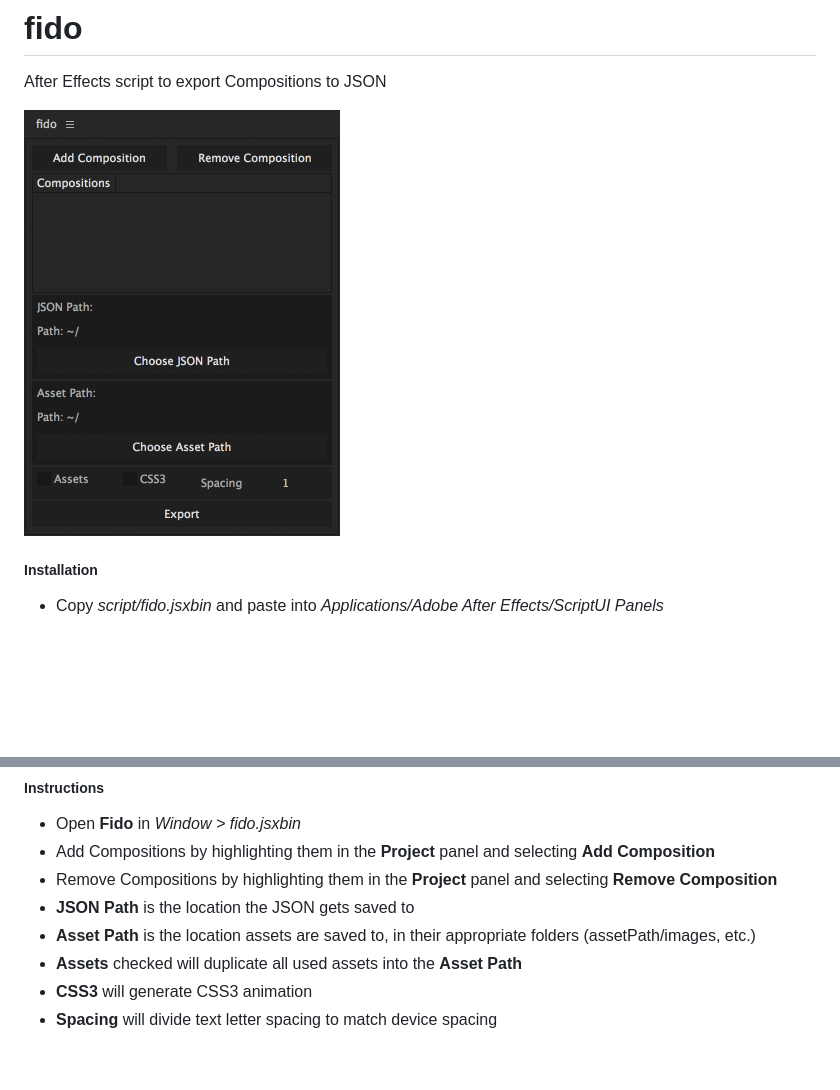
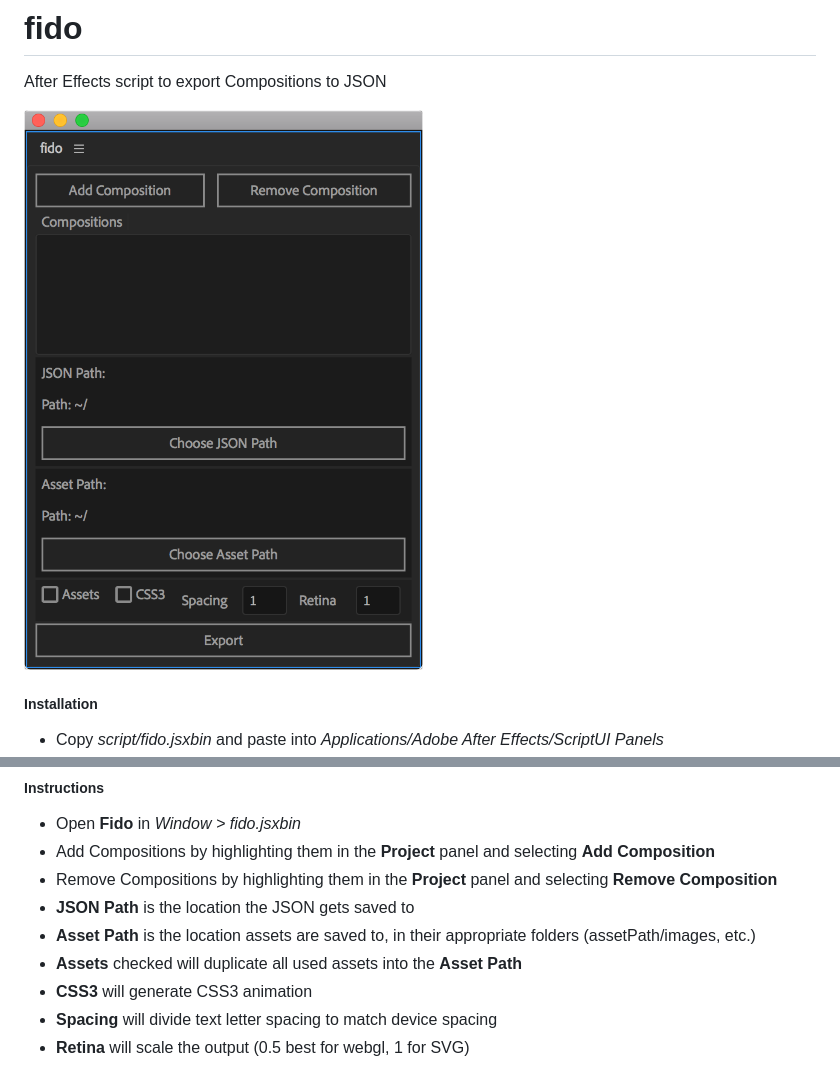
Before and after one commit to Anivive/fido, a Markdown page: README.md, 2 parts joined by grey strips. Drawn GitHub-style; pictures changed too: script/screenshot.png; blank space fills up the shorter version.

Commit message:
latest visual references
need tutorials

```diff
--- a/README.md
+++ b/README.md
@@ -17,3 +17,4 @@ After Effects script to export Compositions to JSON
 * **Assets** checked will duplicate all used assets into the **Asset Path**
 * **CSS3** will generate CSS3 animation
 * **Spacing** will divide text letter spacing to match device spacing
+* **Retina** will scale the output (0.5 best for webgl, 1 for SVG)
```
